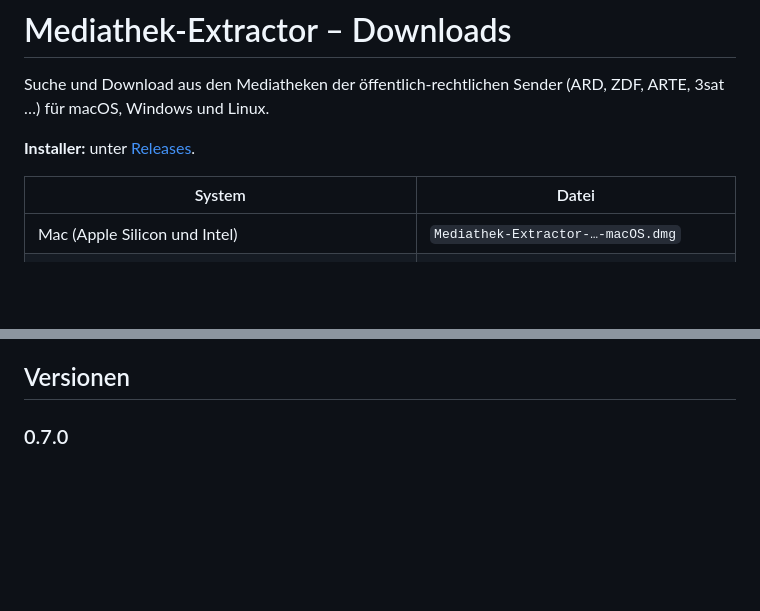
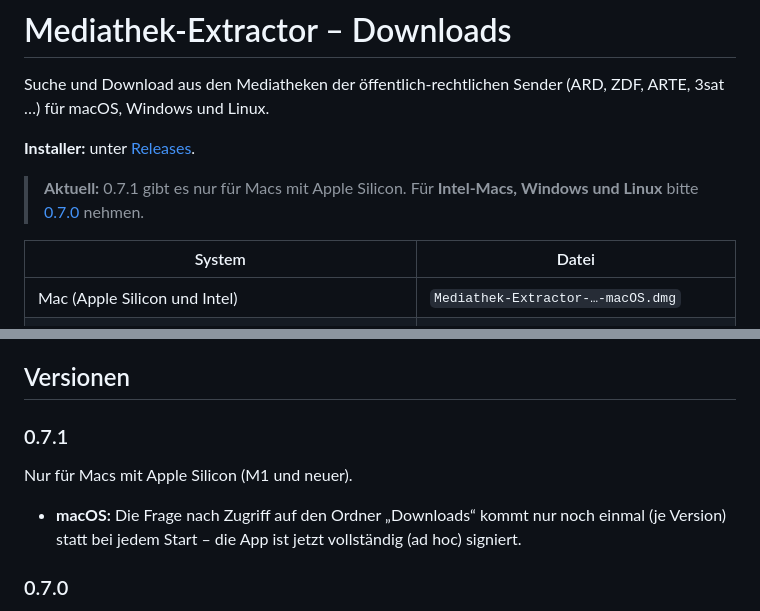
Before and after one commit to 7hdmm9pp2w-code/MediathekExtractor-Releases, a Markdown page: README.md, 2 parts joined by grey strips. Drawn GitHub-style; blank space fills up the shorter version.

Commit message:
Version 0.7.1 (nur Apple Silicon)

```diff
--- a/README.md
+++ b/README.md
@@ -4,6 +4,8 @@ Suche und Download aus den Mediatheken der öffentlich-rechtlichen Sender (ARD,
 für macOS, Windows und Linux.
 
 **Installer:** unter [Releases](../../releases/latest).
+
+> **Aktuell:** 0.7.1 gibt es nur für Macs mit Apple Silicon. Für **Intel-Macs, Windows und Linux** bitte [0.7.0](../../releases/tag/v0.7.0) nehmen.
 
 | System | Datei |
 |---|---|
@@ -45,6 +47,12 @@ Die Installer sind nicht signiert:
 - **Windows:** „Der Computer wurde durch Windows geschützt“ → „Weitere Informationen“ → „Trotzdem ausführen“.
 
 ## Versionen
+
+### 0.7.1
+
+Nur für Macs mit Apple Silicon (M1 und neuer).
+
+- **macOS:** Die Frage nach Zugriff auf den Ordner „Downloads“ kommt nur noch einmal (je Version) statt bei jedem Start – die App ist jetzt vollständig (ad hoc) signiert.
 
 ### 0.7.0
 
```
